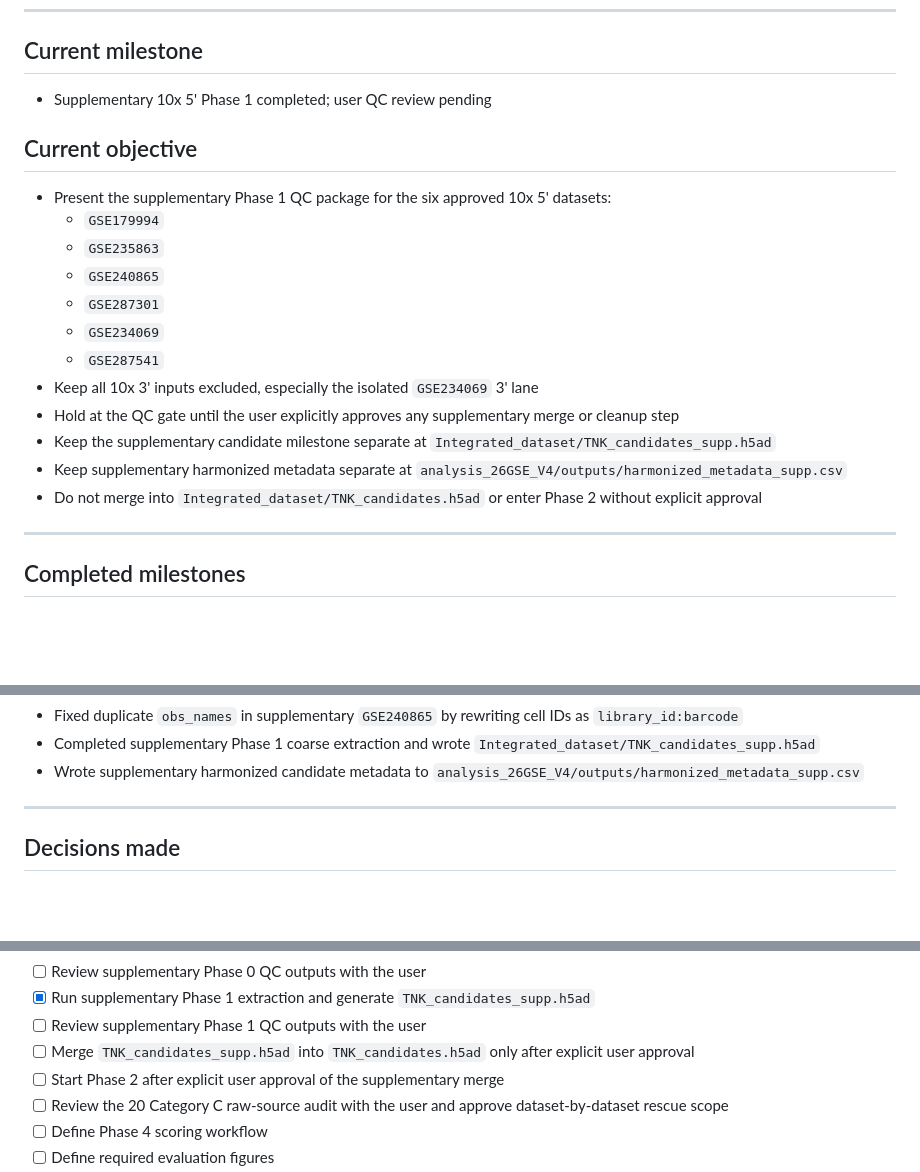
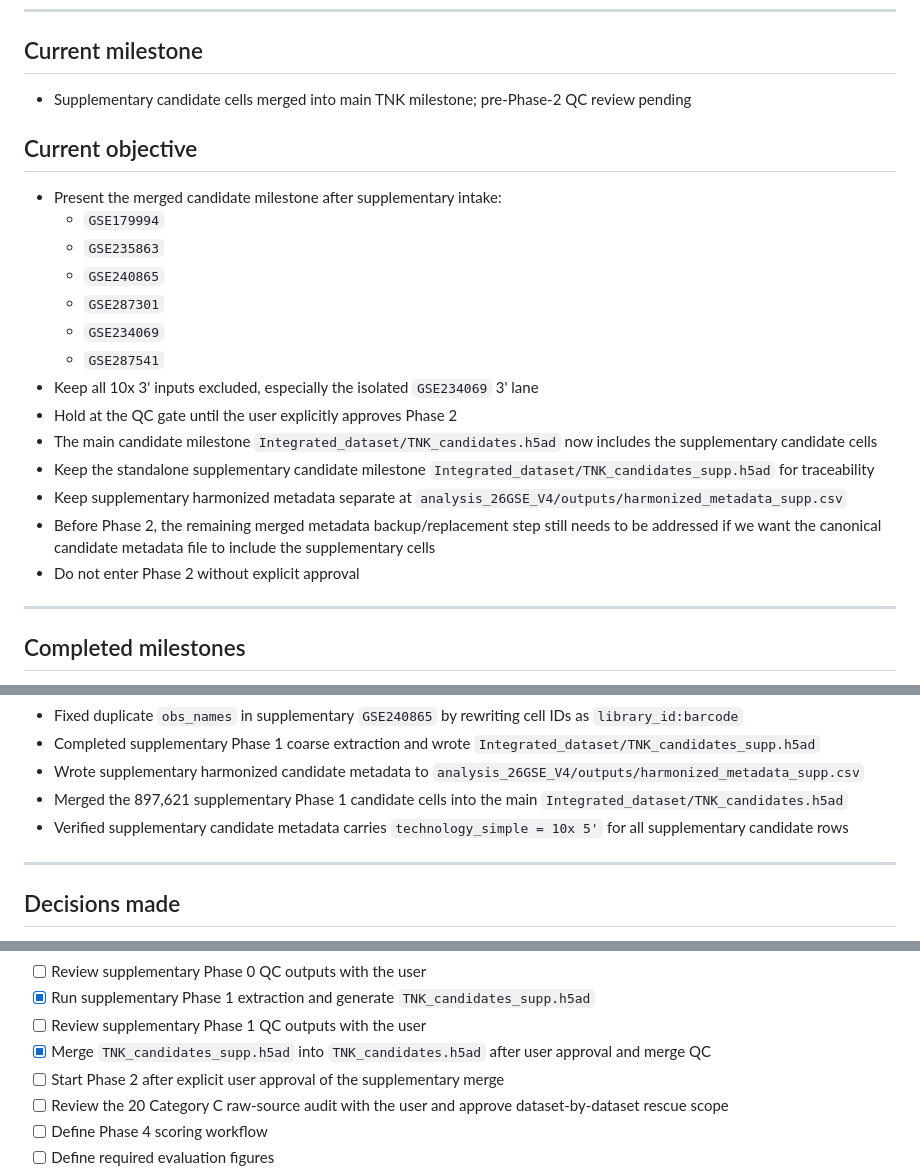
Before and after one commit to LikaiTan/gdTAI, a Markdown page: TNK_PIPELINE_STATUS.md, 3 parts joined by grey strips. Rendered like a GitHub page; blank space fills up the shorter version.

Commit message:
Record supplementary candidate merge into TNK milestone

```diff
--- a/TNK_PIPELINE_STATUS.md
+++ b/TNK_PIPELINE_STATUS.md
@@ -6,10 +6,10 @@ Large-scale T/NK integration and γδT-focused scoring workflow across public da
 ---
 
 ## Current milestone
-- Supplementary 10x 5' Phase 1 completed; user QC review pending
+- Supplementary candidate cells merged into main TNK milestone; pre-Phase-2 QC review pending
 
 ## Current objective
-- Present the supplementary Phase 1 QC package for the six approved 10x 5' datasets:
+- Present the merged candidate milestone after supplementary intake:
   - `GSE179994`
   - `GSE235863`
   - `GSE240865`
@@ -17,10 +17,12 @@ Large-scale T/NK integration and γδT-focused scoring workflow across public da
   - `GSE234069`
   - `GSE287541`
 - Keep all 10x 3' inputs excluded, especially the isolated `GSE234069` 3' lane
-- Hold at the QC gate until the user explicitly approves any supplementary merge or cleanup step
-- Keep the supplementary candidate milestone separate at `Integrated_dataset/TNK_candidates_supp.h5ad`
+- Hold at the QC gate until the user explicitly approves Phase 2
+- The main candidate milestone `Integrated_dataset/TNK_candidates.h5ad` now includes the supplementary candidate cells
+- Keep the standalone supplementary candidate milestone `Integrated_dataset/TNK_candidates_supp.h5ad` for traceability
 - Keep supplementary harmonized metadata separate at `analysis_26GSE_V4/outputs/harmonized_metadata_supp.csv`
-- Do not merge into `Integrated_dataset/TNK_candidates.h5ad` or enter Phase 2 without explicit approval
+- Before Phase 2, the remaining merged metadata backup/replacement step still needs to be addressed if we want the canonical candidate metadata file to include the supplementary cells
+- Do not enter Phase 2 without explicit approval
 
 ---
 
@@ -47,6 +49,8 @@ Large-scale T/NK integration and γδT-focused scoring workflow across public da
 - Fixed duplicate `obs_names` in supplementary `GSE240865` by rewriting cell IDs as `library_id:barcode`
 - Completed supplementary Phase 1 coarse extraction and wrote `Integrated_dataset/TNK_candidates_supp.h5ad`
 - Wrote supplementary harmonized candidate metadata to `analysis_26GSE_V4/outputs/harmonized_metadata_supp.csv`
+- Merged the 897,621 supplementary Phase 1 candidate cells into the main `Integrated_dataset/TNK_candidates.h5ad`
+- Verified supplementary candidate metadata carries `technology_simple = 10x 5'` for all supplementary candidate rows
 
 ---
 
@@ -110,7 +114,7 @@ Large-scale T/NK integration and γδT-focused scoring workflow across public da
 - [ ] Review supplementary Phase 0 QC outputs with the user
 - [x] Run supplementary Phase 1 extraction and generate `TNK_candidates_supp.h5ad`
 - [ ] Review supplementary Phase 1 QC outputs with the user
-- [ ] Merge `TNK_candidates_supp.h5ad` into `TNK_candidates.h5ad` only after explicit user approval
+- [x] Merge `TNK_candidates_supp.h5ad` into `TNK_candidates.h5ad` after user approval and merge QC
 - [ ] Start Phase 2 after explicit user approval of the supplementary merge
 - [ ] Review the 20 Category C raw-source audit with the user and approve dataset-by-dataset rescue scope
 - [ ] Define Phase 4 scoring workflow
```
Also changed, not shown: other parts of TNK_PIPELINE_STATUS.md (+3 -0 lines).
